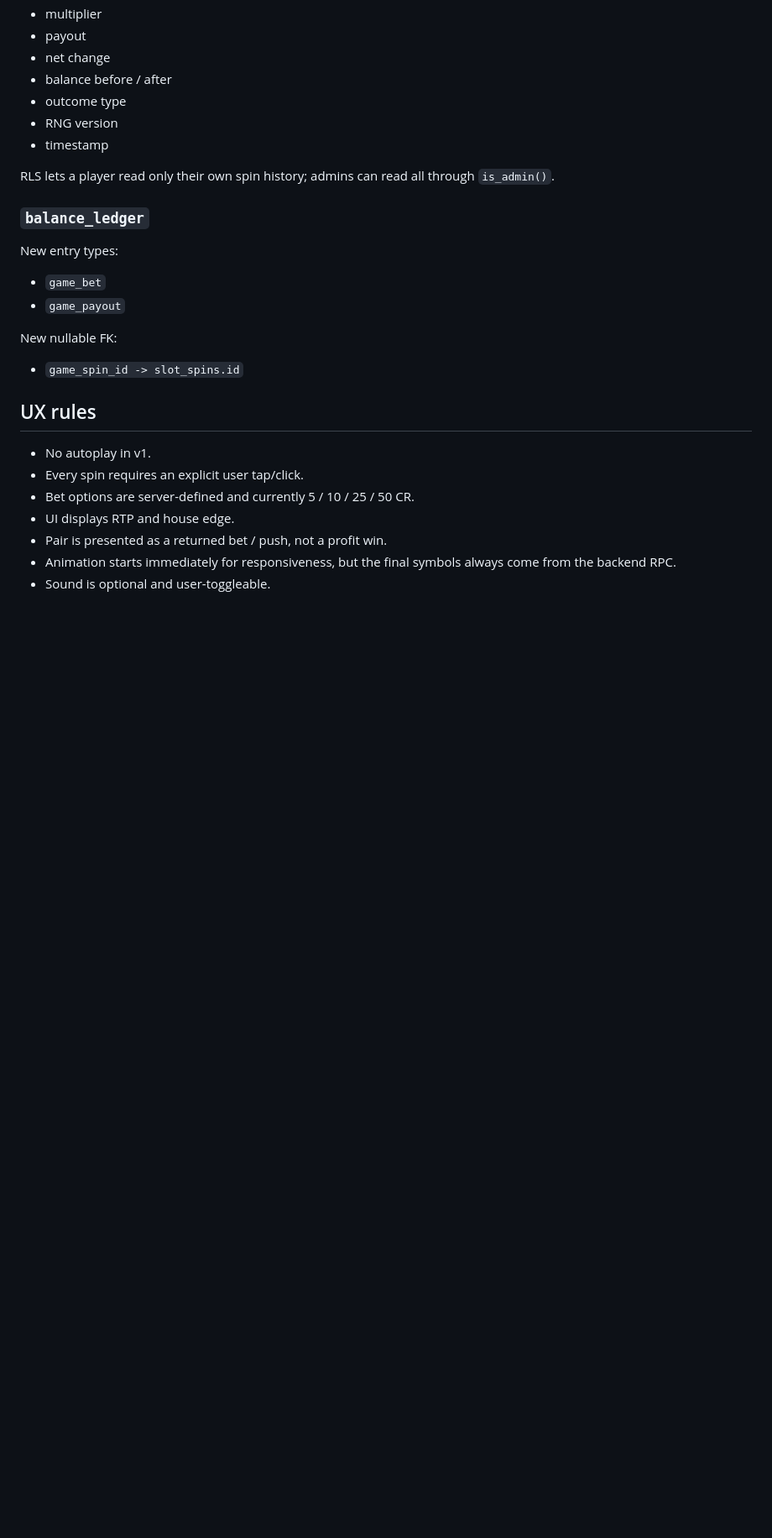
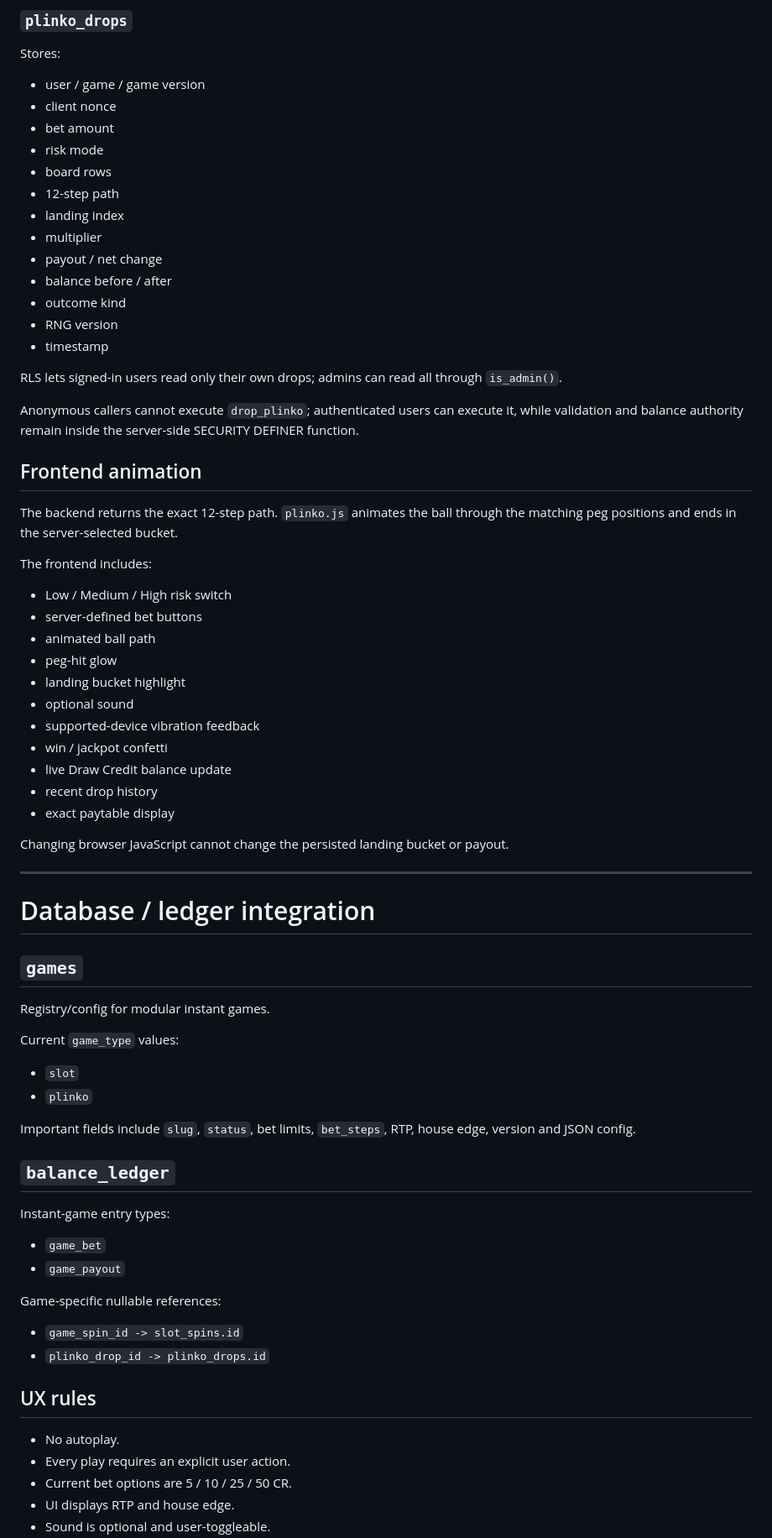
Before and after one commit to umar-vai/Lottery-, a Markdown page: GAME-ZONE.md, the part around one of its changes. Shown at 84% size. GitHub-like rendering; blank space fills up the shorter version.

Commit message:
Document Neon Plinko architecture

```diff
--- a/GAME-ZONE.md
+++ b/GAME-ZONE.md
@@ -114,30 +164,76 @@ Immutable-style spin history:
+### `plinko_drops`
+
+Stores:
+
+- user / game / game version
+- client nonce
+- bet amount
+- risk mode
+- board rows
+- 12-step path
+- landing index
 - multiplier
-- payout
-- net change
+- payout / net change
 - balance before / after
-- outcome type
+- outcome kind
 - RNG version
 - timestamp
 
-RLS lets a player read only their own spin history; admins can read all through `is_admin()`.
+RLS lets signed-in users read only their own drops; admins can read all through `is_admin()`.
 
-### `balance_ledger`
+Anonymous callers cannot execute `drop_plinko`; authenticated users can execute it, while validation and balance authority remain inside the server-side SECURITY DEFINER function.
 
-New entry types:
+## Frontend animation
+
+The backend returns the exact 12-step path. `plinko.js` animates the ball through the matching peg positions and ends in the server-selected bucket.
+
+The frontend includes:
+
+- Low / Medium / High risk switch
+- server-defined bet buttons
+- animated ball path
+- peg-hit glow
+- landing bucket highlight
+- optional sound
+- supported-device vibration feedback
+- win / jackpot confetti
+- live Draw Credit balance update
+- recent drop history
+- exact paytable display
+
+Changing browser JavaScript cannot change the persisted landing bucket or payout.
+
+---
+
+# Database / ledger integration
+
+## `games`
+
+Registry/config for modular instant games.
+
+Current `game_type` values:
+
+- `slot`
+- `plinko`
+
+Important fields include `slug`, `status`, bet limits, `bet_steps`, RTP, house edge, version and JSON config.
+
+## `balance_ledger`
+
+Instant-game entry types:
 
 - `game_bet`
 - `game_payout`
 
-New nullable FK:
+Game-specific nullable references:
 
 - `game_spin_id -> slot_spins.id`
+- `plinko_drop_id -> plinko_drops.id`
 
 ## UX rules
 
-- No autoplay in v1.
-- Every spin requires an explicit user tap/click.
-- Bet options are server-defined and currently 5 / 10 / 25 / 50 CR.
+- No autoplay.
+- Every play requires an explicit user action.
+- Current bet options are 5 / 10 / 25 / 50 CR.
 - UI displays RTP and house edge.
-- Pair is presented as a returned bet / push, not a profit win.
-- Animation starts immediately for responsiveness, but the final symbols always come from the backend RPC.
 - Sound is optional and user-toggleable.
```
Also changed, not shown: other parts of GAME-ZONE.md (+102 -52 lines).
